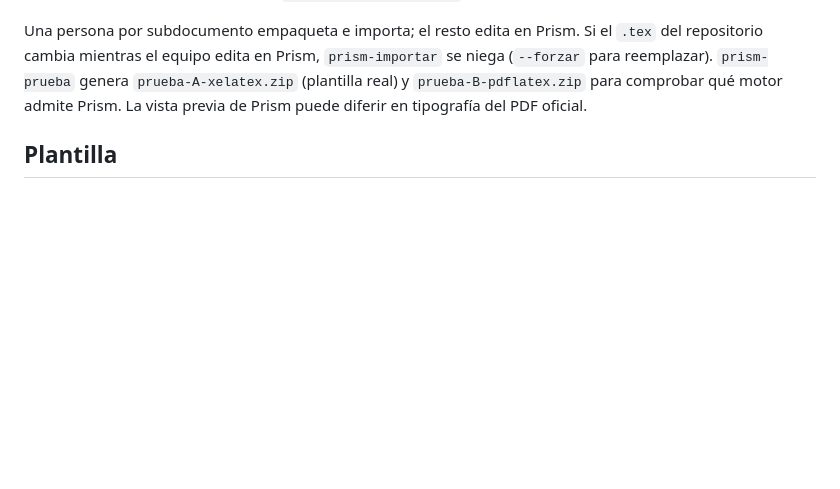
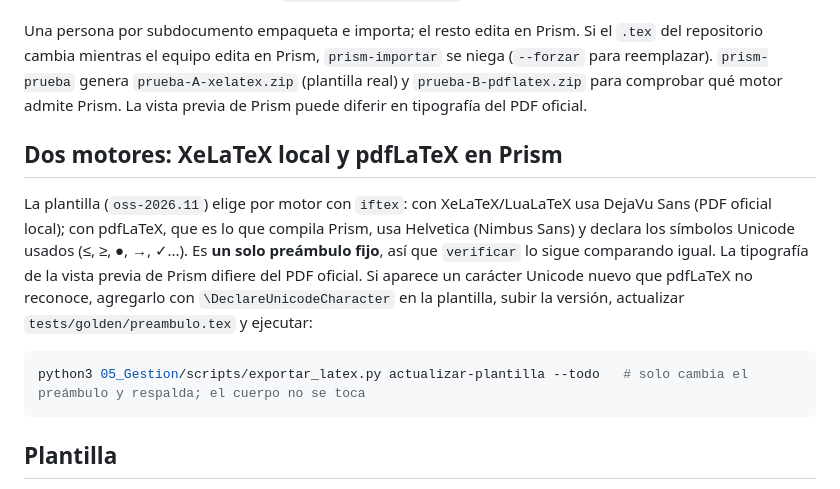
Before and after one commit to ManuelsAguilera/LicitacionContexto, a Markdown page: 02_Propuesta/latex_final/README.md, the part around the change. Rendered like a GitHub page; blank space fills up the shorter version.

Commit message:
Documenta los dos motores de la plantilla
Co-Authored-By: Claude Opus 5.5 <noreply@anthropic.com>

````diff
--- a/02_Propuesta/latex_final/README.md
+++ b/02_Propuesta/latex_final/README.md
@@ -36,6 +36,14 @@ python3 05_Gestion/scripts/exportar_latex.py prism-empaquetar --parte T7-03   #
 
 Una persona por subdocumento empaqueta e importa; el resto edita en Prism. Si el `.tex` del repositorio cambia mientras el equipo edita en Prism, `prism-importar` se niega (`--forzar` para reemplazar). `prism-prueba` genera `prueba-A-xelatex.zip` (plantilla real) y `prueba-B-pdflatex.zip` para comprobar qué motor admite Prism. La vista previa de Prism puede diferir en tipografía del PDF oficial.
 
+## Dos motores: XeLaTeX local y pdfLaTeX en Prism
+
+La plantilla (`oss-2026.11`) elige por motor con `iftex`: con XeLaTeX/LuaLaTeX usa DejaVu Sans (PDF oficial local); con pdfLaTeX, que es lo que compila Prism, usa Helvetica (Nimbus Sans) y declara los símbolos Unicode usados (≤, ≥, ●, →, ✓...). Es **un solo preámbulo fijo**, así que `verificar` lo sigue comparando igual. La tipografía de la vista previa de Prism difiere del PDF oficial. Si aparece un carácter Unicode nuevo que pdfLaTeX no reconoce, agregarlo con `\DeclareUnicodeCharacter` en la plantilla, subir la versión, actualizar `tests/golden/preambulo.tex` y ejecutar:
+
+```bash
+python3 05_Gestion/scripts/exportar_latex.py actualizar-plantilla --todo   # solo cambia el preámbulo y respalda; el cuerpo no se toca
+```
+
 ## Plantilla
 
 - `plantilla/oss-pandoc.latex`: preámbulo fijo. Su primera línea `% oss-plantilla: <versión>` se copia a cada `sd-NN.tex`. `verificar` exige que el preámbulo de cada `.tex` sea idéntico. Para cambiar el formato, editar la plantilla u `oss.sty`, subir la versión, actualizar `05_Gestion/tests/golden/preambulo.tex` y regenerar los `.tex` con `--reemplazar` (con respaldo).
````
Also changed, not shown: 1 other file.
